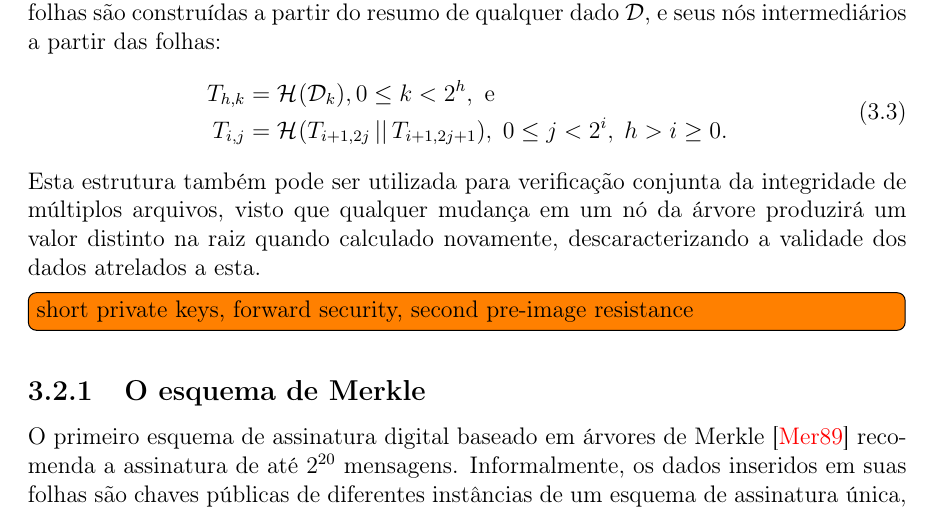
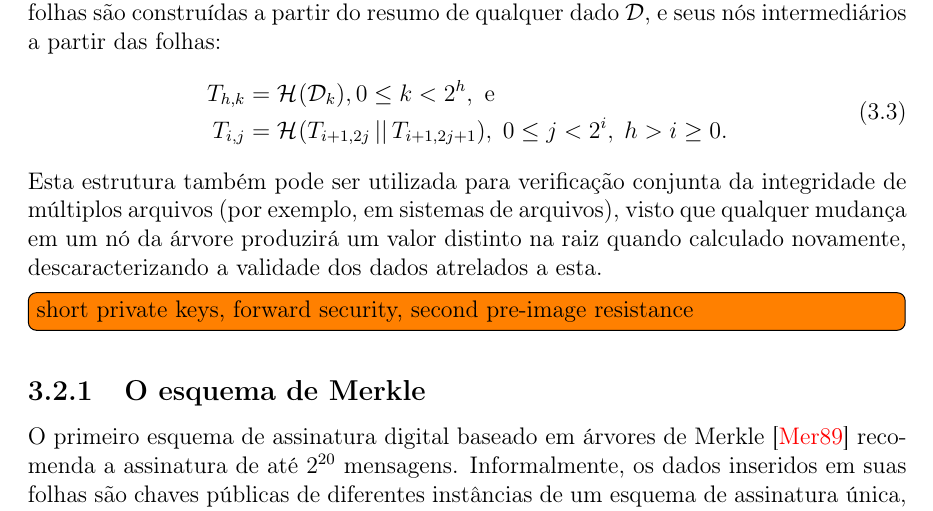
Before and after one commit to zambonin/bsc, a LaTeX document (bsc.tex): part of page 18 of 23, cut so that both start at the same text. Compiled offline with pdfLaTeX.

Commit message:
sharelatex: update bsc.tex from r9733 to r9746

```diff
--- a/bsc.tex
+++ b/bsc.tex
@@ -1035,7 +1035,8 @@ intermediários a partir das folhas:
   \end{split}
 \end{equation}
 Esta estrutura também pode ser utilizada para verificação conjunta da
-integridade de múltiplos arquivos, visto que qualquer mudança em um nó da
+integridade de múltiplos arquivos (por exemplo, em sistemas de arquivos),
+visto que qualquer mudança em um nó da
 árvore produzirá um valor distinto na raiz quando calculado novamente,
 descaracterizando a validade dos dados atrelados a esta.
 
```
